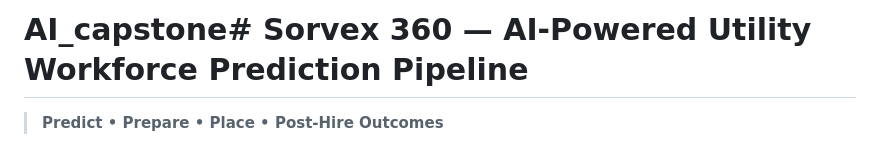
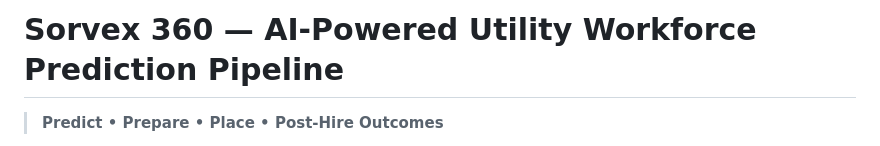
Before and after one commit to erjonb19/AI_capstone, a Markdown page: README.md, the part around the change. GitHub-like rendering.

```diff
--- a/README.md
+++ b/README.md
@@ -1,5 +1,4 @@
-
-# AI_capstone# Sorvex 360 — AI-Powered Utility Workforce Prediction Pipeline
+# Sorvex 360 — AI-Powered Utility Workforce Prediction Pipeline
 
 > **Predict • Prepare • Place • Post-Hire Outcomes**
 
```
